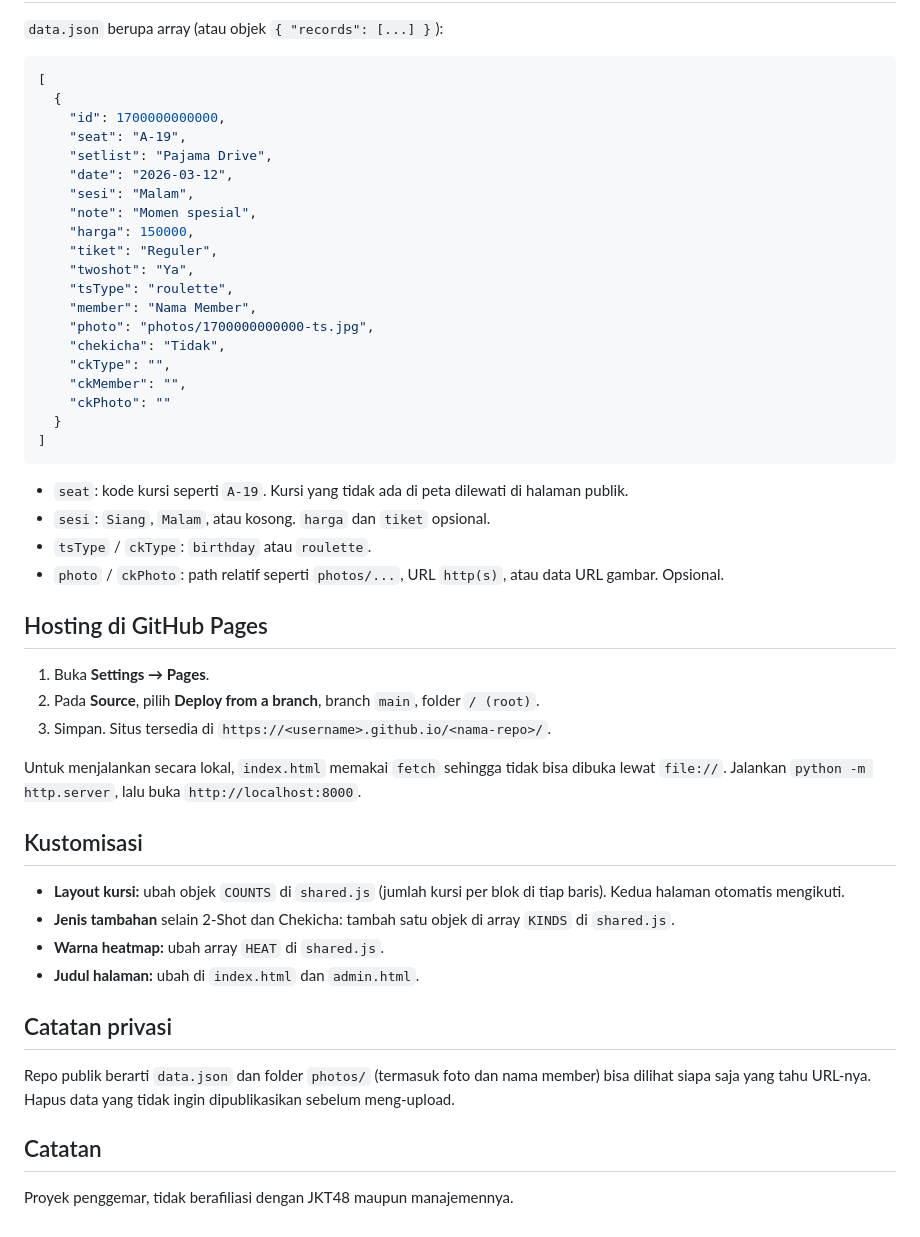
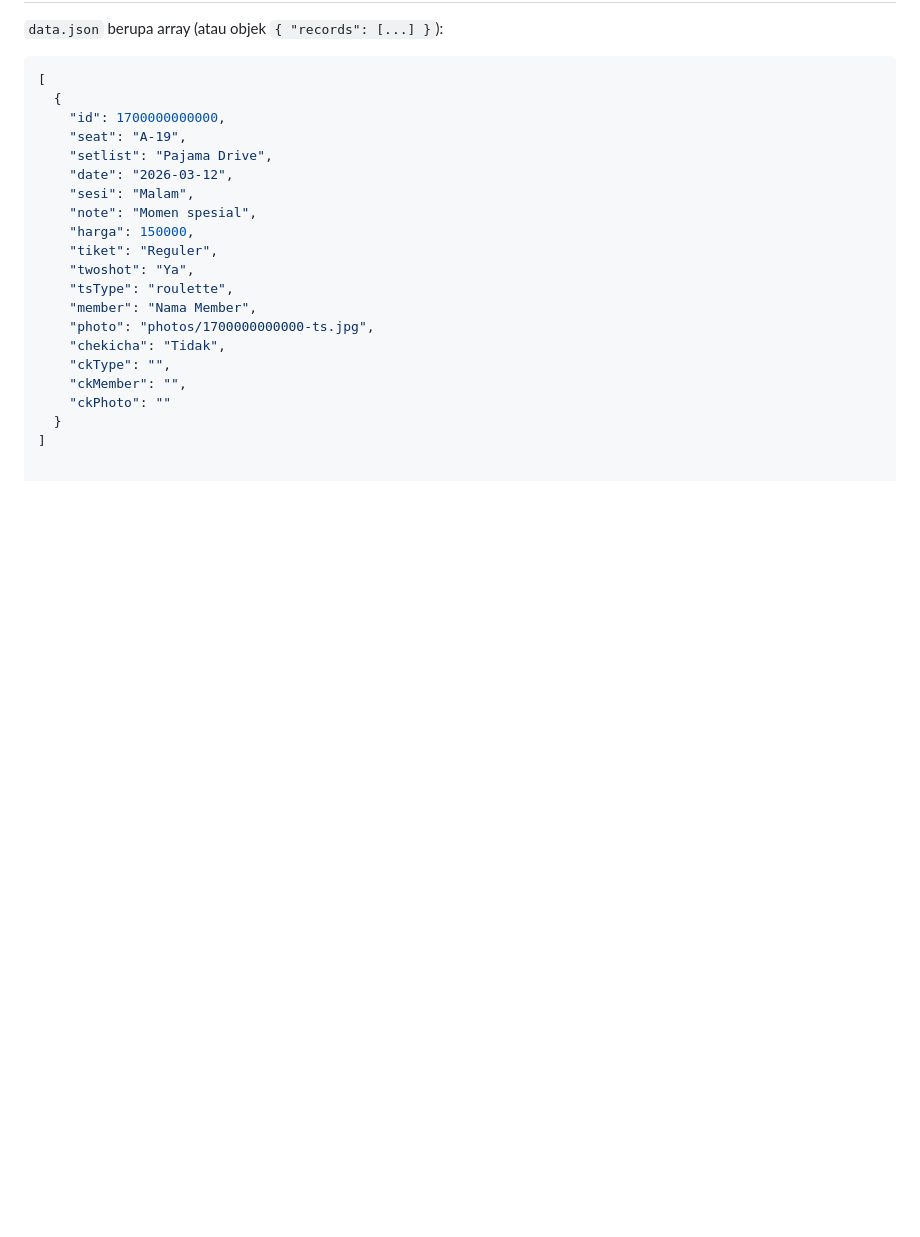
Before and after one commit to agawstr/JKT48-Theater-Seating-Stats, a Markdown page: README.md, the part around the change. Drawn GitHub-style; blank space fills up the shorter version.

Commit message:
Cleanup README by removing outdated sections
Removed sections about seat codes, sessions, hosting on GitHub Pages, customization, privacy notes, and project disclaimer.

````diff
--- a/README.md
+++ b/README.md
@@ -79,32 +79,3 @@ Data di admin tersimpan di browser yang dipakai untuk input. Kalau pindah perang
     "ckPhoto": ""
   }
 ]
-```
-
-- `seat`: kode kursi seperti `A-19`. Kursi yang tidak ada di peta dilewati di halaman publik.
-- `sesi`: `Siang`, `Malam`, atau kosong. `harga` dan `tiket` opsional.
-- `tsType` / `ckType`: `birthday` atau `roulette`.
-- `photo` / `ckPhoto`: path relatif seperti `photos/...`, URL `http(s)`, atau data URL gambar. Opsional.
-
-## Hosting di GitHub Pages
-
-1. Buka **Settings → Pages**.
-2. Pada **Source**, pilih **Deploy from a branch**, branch `main`, folder `/ (root)`.
-3. Simpan. Situs tersedia di `https://<username>.github.io/<nama-repo>/`.
-
-Untuk menjalankan secara lokal, `index.html` memakai `fetch` sehingga tidak bisa dibuka lewat `file://`. Jalankan `python -m http.server`, lalu buka `http://localhost:8000`.
-
-## Kustomisasi
-
-- **Layout kursi:** ubah objek `COUNTS` di `shared.js` (jumlah kursi per blok di tiap baris). Kedua halaman otomatis mengikuti.
-- **Jenis tambahan** selain 2-Shot dan Chekicha: tambah satu objek di array `KINDS` di `shared.js`.
-- **Warna heatmap:** ubah array `HEAT` di `shared.js`.
-- **Judul halaman:** ubah di `index.html` dan `admin.html`.
-
-## Catatan privasi
-
-Repo publik berarti `data.json` dan folder `photos/` (termasuk foto dan nama member) bisa dilihat siapa saja yang tahu URL-nya. Hapus data yang tidak ingin dipublikasikan sebelum meng-upload.
-
-## Catatan
-
-Proyek penggemar, tidak berafiliasi dengan JKT48 maupun manajemennya.
````
